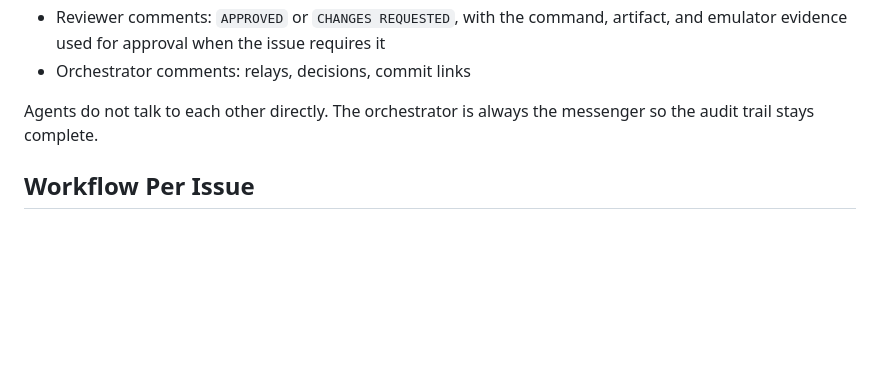
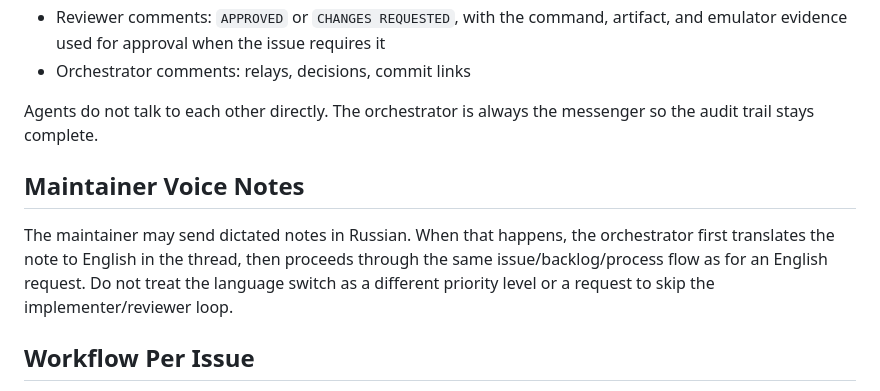
Before and after one commit to alexeygrigorev/pocketshell, a Markdown page: process.md, the part around the change. Rendered like a GitHub page; blank space fills up the shorter version.

Commit message:
Document Russian voice note handling

```diff
--- a/process.md
+++ b/process.md
@@ -184,6 +184,14 @@ GitHub Issues are the contract. Every artifact lives there:
 - Orchestrator comments: relays, decisions, commit links
 
 Agents do not talk to each other directly. The orchestrator is always the messenger so the audit trail stays complete.
+
+## Maintainer Voice Notes
+
+The maintainer may send dictated notes in Russian. When that happens, the
+orchestrator first translates the note to English in the thread, then proceeds
+through the same issue/backlog/process flow as for an English request. Do not
+treat the language switch as a different priority level or a request to skip
+the implementer/reviewer loop.
 
 ## Workflow Per Issue
 
```
